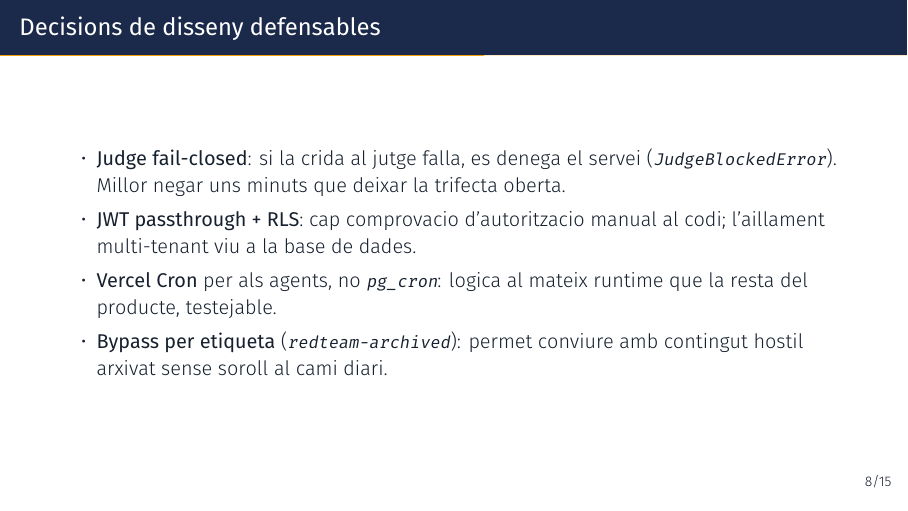
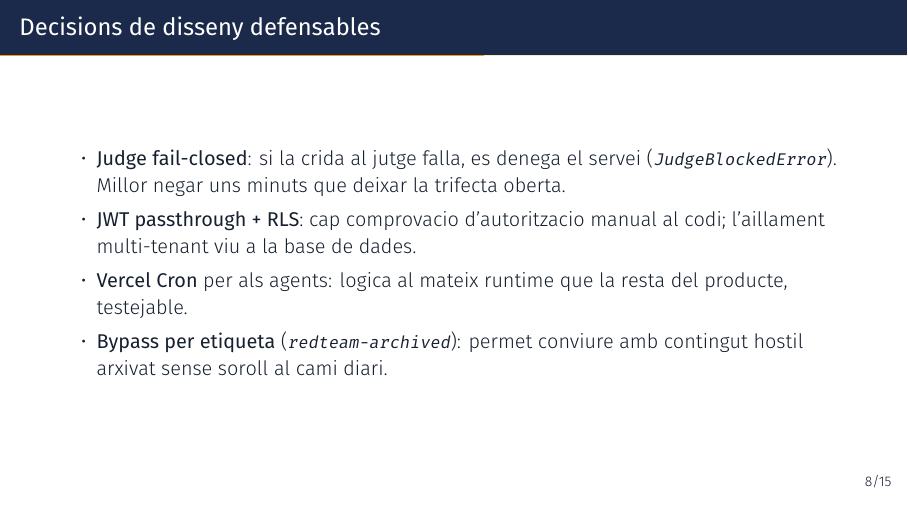
Before and after one commit to sergi-izquierdo/synapse-notes, LaTeX slides (tfg/defense/main.tex): page 12 of 22. Compiled offline with XeLaTeX.

Commit message:
docs(tfg): drop "no pg_cron" aside from deck design-decisions slide

```diff
--- a/tfg/defense/main.tex
+++ b/tfg/defense/main.tex
@@ -164,7 +164,7 @@
       (\texttt{JudgeBlockedError}). Millor negar uns minuts que deixar la trifecta oberta.
     \item \textbf{JWT passthrough + RLS}: cap comprovacio d'autoritzacio manual al codi;
       l'aillament multi-tenant viu a la base de dades.
-    \item \textbf{Vercel Cron} per als agents, no \texttt{pg\_cron}: logica al mateix
+    \item \textbf{Vercel Cron} per als agents: logica al mateix
       runtime que la resta del producte, testejable.
     \item \textbf{Bypass per etiqueta} (\texttt{redteam-archived}): permet conviure amb
       contingut hostil arxivat sense soroll al cami diari.
```
